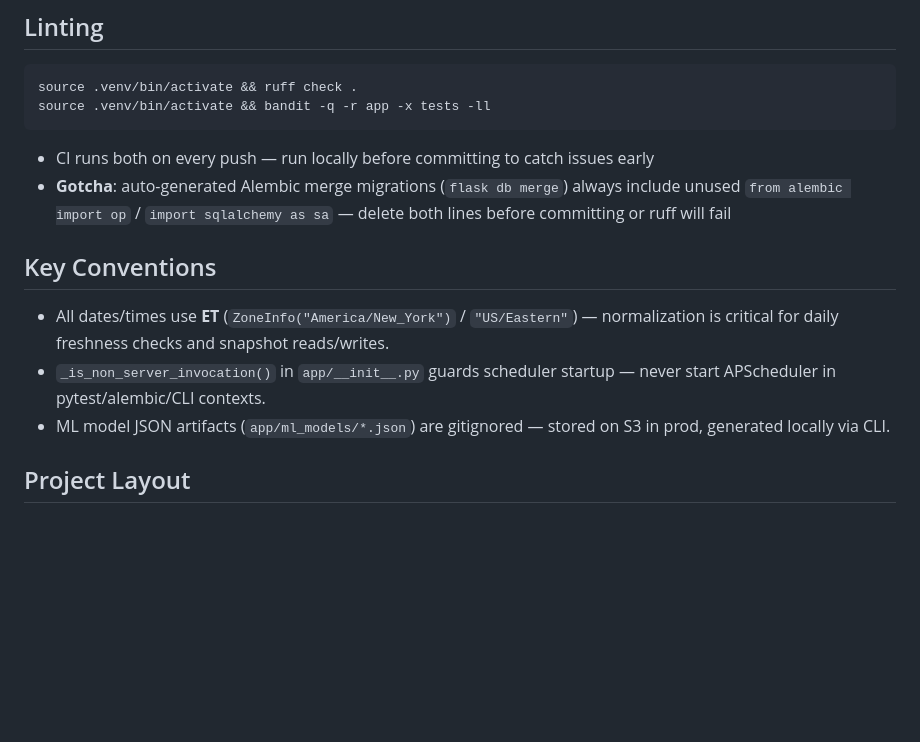
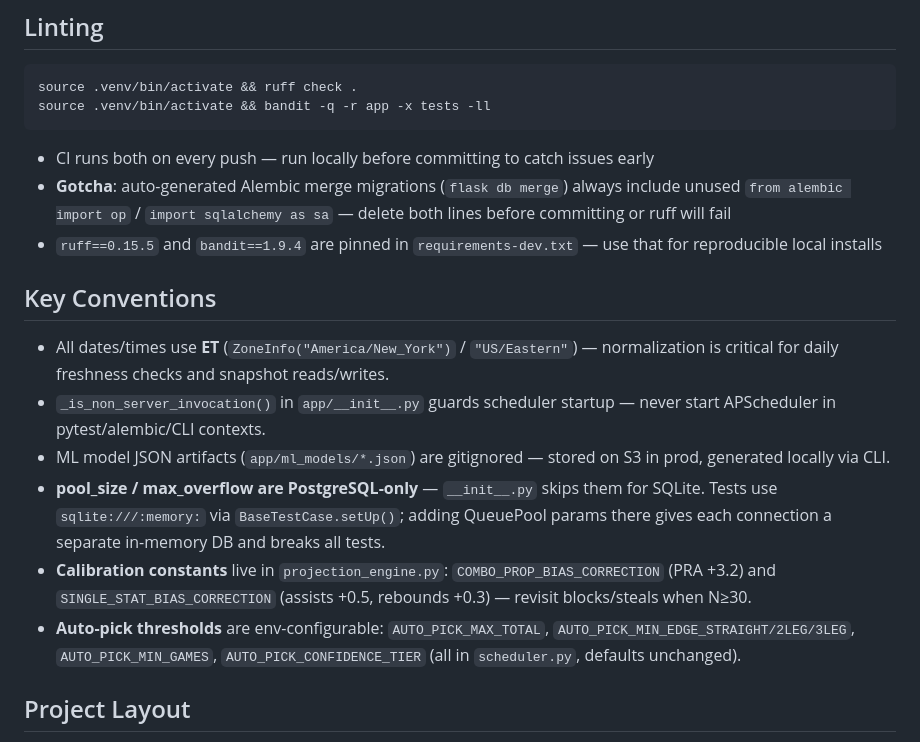
Before and after one commit to Moody24/sports_betting_tracker, a Markdown page: CLAUDE.md, the part around the change. GitHub-like rendering; blank space fills up the shorter version.

Commit message:
docs: update CLAUDE.md with pool sizing gotcha and calibration notes
Co-Authored-By: Claude Sonnet 4.6 <noreply@anthropic.com>

````diff
--- a/CLAUDE.md
+++ b/CLAUDE.md
@@ -18,11 +18,15 @@ source .venv/bin/activate && bandit -q -r app -x tests -ll
 ```
 - CI runs both on every push — run locally before committing to catch issues early
 - **Gotcha**: auto-generated Alembic merge migrations (`flask db merge`) always include unused `from alembic import op` / `import sqlalchemy as sa` — delete both lines before committing or ruff will fail
+- `ruff==0.15.5` and `bandit==1.9.4` are pinned in `requirements-dev.txt` — use that for reproducible local installs
 
 ## Key Conventions
 - All dates/times use **ET** (`ZoneInfo("America/New_York")` / `"US/Eastern"`) — normalization is critical for daily freshness checks and snapshot reads/writes.
 - `_is_non_server_invocation()` in `app/__init__.py` guards scheduler startup — never start APScheduler in pytest/alembic/CLI contexts.
 - ML model JSON artifacts (`app/ml_models/*.json`) are gitignored — stored on S3 in prod, generated locally via CLI.
+- **pool_size / max_overflow are PostgreSQL-only** — `__init__.py` skips them for SQLite. Tests use `sqlite:///:memory:` via `BaseTestCase.setUp()`; adding QueuePool params there gives each connection a separate in-memory DB and breaks all tests.
+- **Calibration constants** live in `projection_engine.py`: `COMBO_PROP_BIAS_CORRECTION` (PRA +3.2) and `SINGLE_STAT_BIAS_CORRECTION` (assists +0.5, rebounds +0.3) — revisit blocks/steals when N≥30.
+- **Auto-pick thresholds** are env-configurable: `AUTO_PICK_MAX_TOTAL`, `AUTO_PICK_MIN_EDGE_STRAIGHT/2LEG/3LEG`, `AUTO_PICK_MIN_GAMES`, `AUTO_PICK_CONFIDENCE_TIER` (all in `scheduler.py`, defaults unchanged).
 
 ## Project Layout
 - `app/routes/` — Flask blueprints (auth, bet, main)
````
